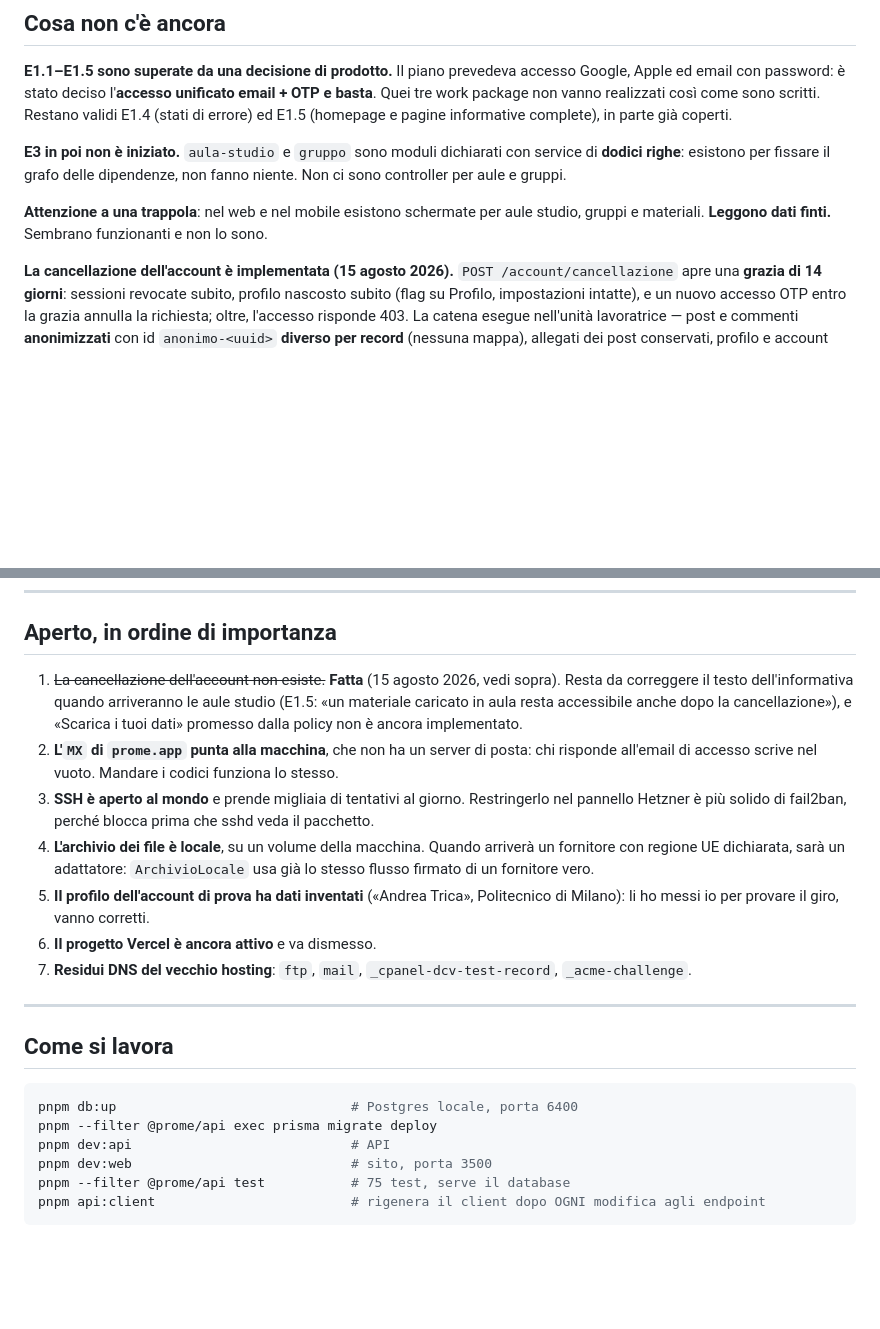
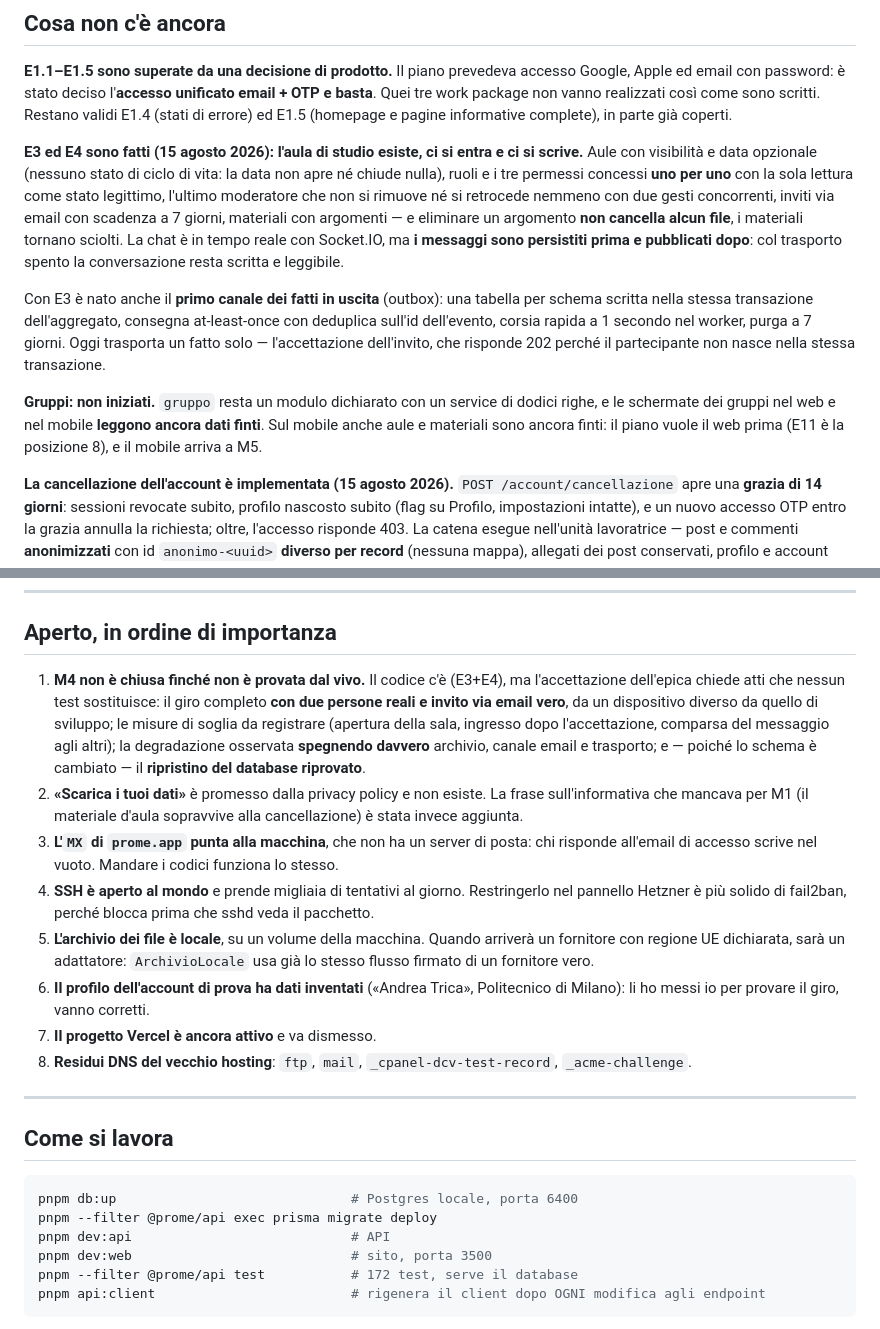
Before and after one commit to tricaman/prome-app, a Markdown page: STATO.md, 2 parts joined by grey strips. GitHub-like rendering; blank space fills up the shorter version.

Commit message:
docs(stato): registra aule studio e chat in tempo reale

````diff
--- a/STATO.md
+++ b/STATO.md
@@ -96,9 +96,11 @@ Esistono e funzionano: accesso, inserimento del codice, completamento del profil
 
 **E1.1–E1.5 sono superate da una decisione di prodotto.** Il piano prevedeva accesso Google, Apple ed email con password: è stato deciso l'**accesso unificato email + OTP e basta**. Quei tre work package non vanno realizzati così come sono scritti. Restano validi E1.4 (stati di errore) ed E1.5 (homepage e pagine informative complete), in parte già coperti.
 
-**E3 in poi non è iniziato.** `aula-studio` e `gruppo` sono moduli dichiarati con service di **dodici righe**: esistono per fissare il grafo delle dipendenze, non fanno niente. Non ci sono controller per aule e gruppi.
+**E3 ed E4 sono fatti (15 agosto 2026): l'aula di studio esiste, ci si entra e ci si scrive.** Aule con visibilità e data opzionale (nessuno stato di ciclo di vita: la data non apre né chiude nulla), ruoli e i tre permessi concessi **uno per uno** con la sola lettura come stato legittimo, l'ultimo moderatore che non si rimuove né si retrocede nemmeno con due gesti concorrenti, inviti via email con scadenza a 7 giorni, materiali con argomenti — e eliminare un argomento **non cancella alcun file**, i materiali tornano sciolti. La chat è in tempo reale con Socket.IO, ma **i messaggi sono persistiti prima e pubblicati dopo**: col trasporto spento la conversazione resta scritta e leggibile.
 
-**Attenzione a una trappola**: nel web e nel mobile esistono schermate per aule studio, gruppi e materiali. **Leggono dati finti.** Sembrano funzionanti e non lo sono.
+Con E3 è nato anche il **primo canale dei fatti in uscita** (outbox): una tabella per schema scritta nella stessa transazione dell'aggregato, consegna at-least-once con deduplica sull'id dell'evento, corsia rapida a 1 secondo nel worker, purga a 7 giorni. Oggi trasporta un fatto solo — l'accettazione dell'invito, che risponde 202 perché il partecipante non nasce nella stessa transazione.
+
+**Gruppi: non iniziati.** `gruppo` resta un modulo dichiarato con un service di dodici righe, e le schermate dei gruppi nel web e nel mobile **leggono ancora dati finti**. Sul mobile anche aule e materiali sono ancora finti: il piano vuole il web prima (E11 è la posizione 8), e il mobile arriva a M5.
 
 **La cancellazione dell'account è implementata (15 agosto 2026).** `POST /account/cancellazione` apre una **grazia di 14 giorni**: sessioni revocate subito, profilo nascosto subito (flag su Profilo, impostazioni intatte), e un nuovo accesso OTP entro la grazia annulla la richiesta; oltre, l'accesso risponde 403. La catena esegue nell'unità lavoratrice — post e commenti **anonimizzati** con id `anonimo-<uuid>` **diverso per record** (nessuna mappa), allegati dei post conservati, profilo e account eliminati — e la **verifica del residuo** (0 record, 0 file su tutti i detentori censiti) finisce nel registro dello schema `cancellazione`, che sopravvive al completamento: dopo un ripristino da backup la ri-applicazione è automatica (ri-verifica oraria + giro d'avvio del worker). Allerta nei log oltre il 25° giorno senza esito totale. Le schermate web e mobile sono collegate (conferma con parola digitata, «Utente rimosso» sui contenuti anonimi, messaggio di riattivazione al rientro); il bottone «Disattiva temporaneamente», mai definito da nessun documento, è stato rimosso. Le regole nuove (percorso privilegiato R12, detentori censiti, prefisso errori `CA`) sono in `apps/api/CLAUDE.md`; i test in `apps/api/test/cancellazione.spec.ts` (37 casi, scritti prima del codice).
 
@@ -141,13 +143,14 @@ Vale la pena conoscerli, perché sono tutti della stessa famiglia: cose che in s
 
 ## Aperto, in ordine di importanza
 
-1. ~~La cancellazione dell'account non esiste.~~ **Fatta** (15 agosto 2026, vedi sopra). Resta da correggere il testo dell'informativa quando arriveranno le aule studio (E1.5: «un materiale caricato in aula resta accessibile anche dopo la cancellazione»), e «Scarica i tuoi dati» promesso dalla policy non è ancora implementato.
-2. **L'`MX` di `prome.app` punta alla macchina**, che non ha un server di posta: chi risponde all'email di accesso scrive nel vuoto. Mandare i codici funziona lo stesso.
-3. **SSH è aperto al mondo** e prende migliaia di tentativi al giorno. Restringerlo nel pannello Hetzner è più solido di fail2ban, perché blocca prima che sshd veda il pacchetto.
-4. **L'archivio dei file è locale**, su un volume della macchina. Quando arriverà un fornitore con regione UE dichiarata, sarà un adattatore: `ArchivioLocale` usa già lo stesso flusso firmato di un fornitore vero.
-5. **Il profilo dell'account di prova ha dati inventati** («Andrea Trica», Politecnico di Milano): li ho messi io per provare il giro, vanno corretti.
-6. **Il progetto Vercel è ancora attivo** e va dismesso.
-7. **Residui DNS del vecchio hosting**: `ftp`, `mail`, `_cpanel-dcv-test-record`, `_acme-challenge`.
+1. **M4 non è chiusa finché non è provata dal vivo.** Il codice c'è (E3+E4), ma l'accettazione dell'epica chiede atti che nessun test sostituisce: il giro completo **con due persone reali e invito via email vero**, da un dispositivo diverso da quello di sviluppo; le misure di soglia da registrare (apertura della sala, ingresso dopo l'accettazione, comparsa del messaggio agli altri); la degradazione osservata **spegnendo davvero** archivio, canale email e trasporto; e — poiché lo schema è cambiato — il **ripristino del database riprovato**.
+2. **«Scarica i tuoi dati»** è promesso dalla privacy policy e non esiste. La frase sull'informativa che mancava per M1 (il materiale d'aula sopravvive alla cancellazione) è stata invece aggiunta.
+3. **L'`MX` di `prome.app` punta alla macchina**, che non ha un server di posta: chi risponde all'email di accesso scrive nel vuoto. Mandare i codici funziona lo stesso.
+4. **SSH è aperto al mondo** e prende migliaia di tentativi al giorno. Restringerlo nel pannello Hetzner è più solido di fail2ban, perché blocca prima che sshd veda il pacchetto.
+5. **L'archivio dei file è locale**, su un volume della macchina. Quando arriverà un fornitore con regione UE dichiarata, sarà un adattatore: `ArchivioLocale` usa già lo stesso flusso firmato di un fornitore vero.
+6. **Il profilo dell'account di prova ha dati inventati** («Andrea Trica», Politecnico di Milano): li ho messi io per provare il giro, vanno corretti.
+7. **Il progetto Vercel è ancora attivo** e va dismesso.
+8. **Residui DNS del vecchio hosting**: `ftp`, `mail`, `_cpanel-dcv-test-record`, `_acme-challenge`.
 
 ---
 
@@ -158,7 +161,7 @@ pnpm db:up                              # Postgres locale, porta 6400
 pnpm --filter @prome/api exec prisma migrate deploy
 pnpm dev:api                            # API
 pnpm dev:web                            # sito, porta 3500
-pnpm --filter @prome/api test           # 75 test, serve il database
+pnpm --filter @prome/api test           # 172 test, serve il database
 pnpm api:client                         # rigenera il client dopo OGNI modifica agli endpoint
 ```
 
````
